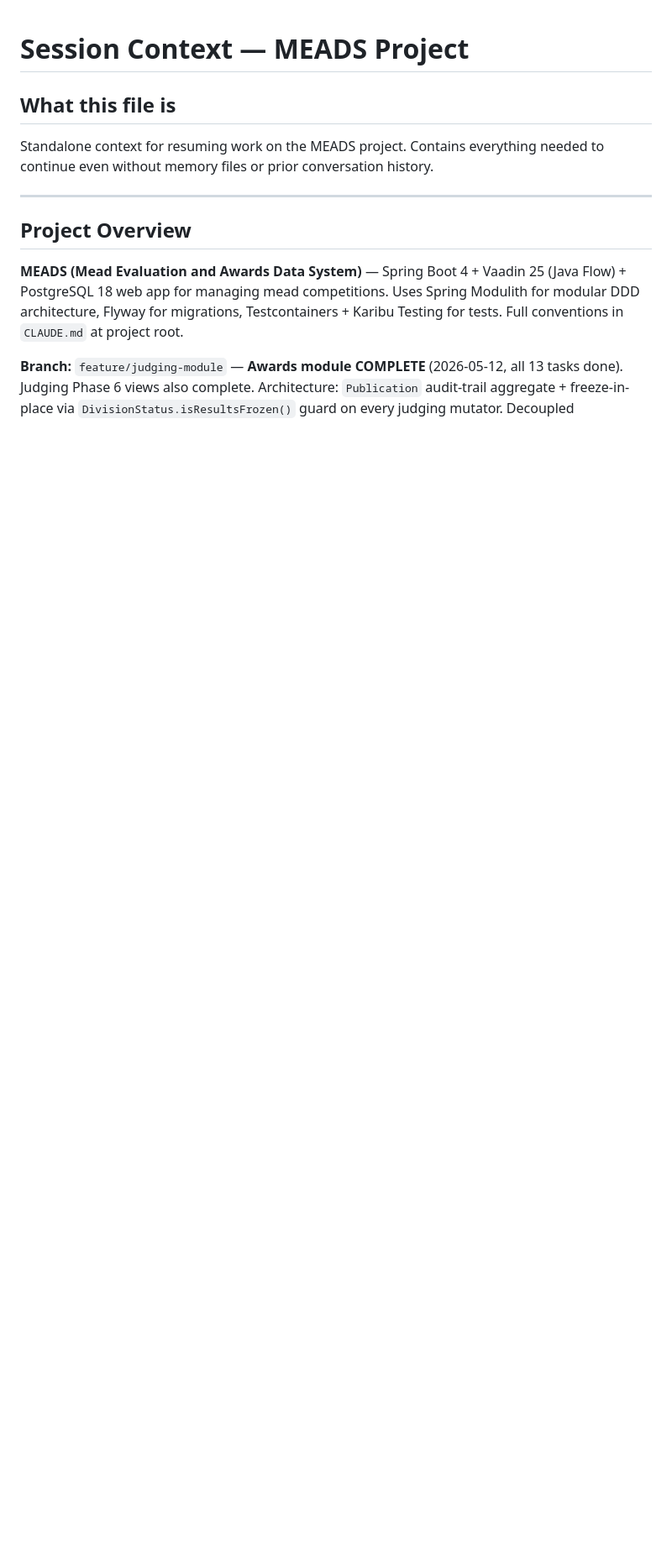
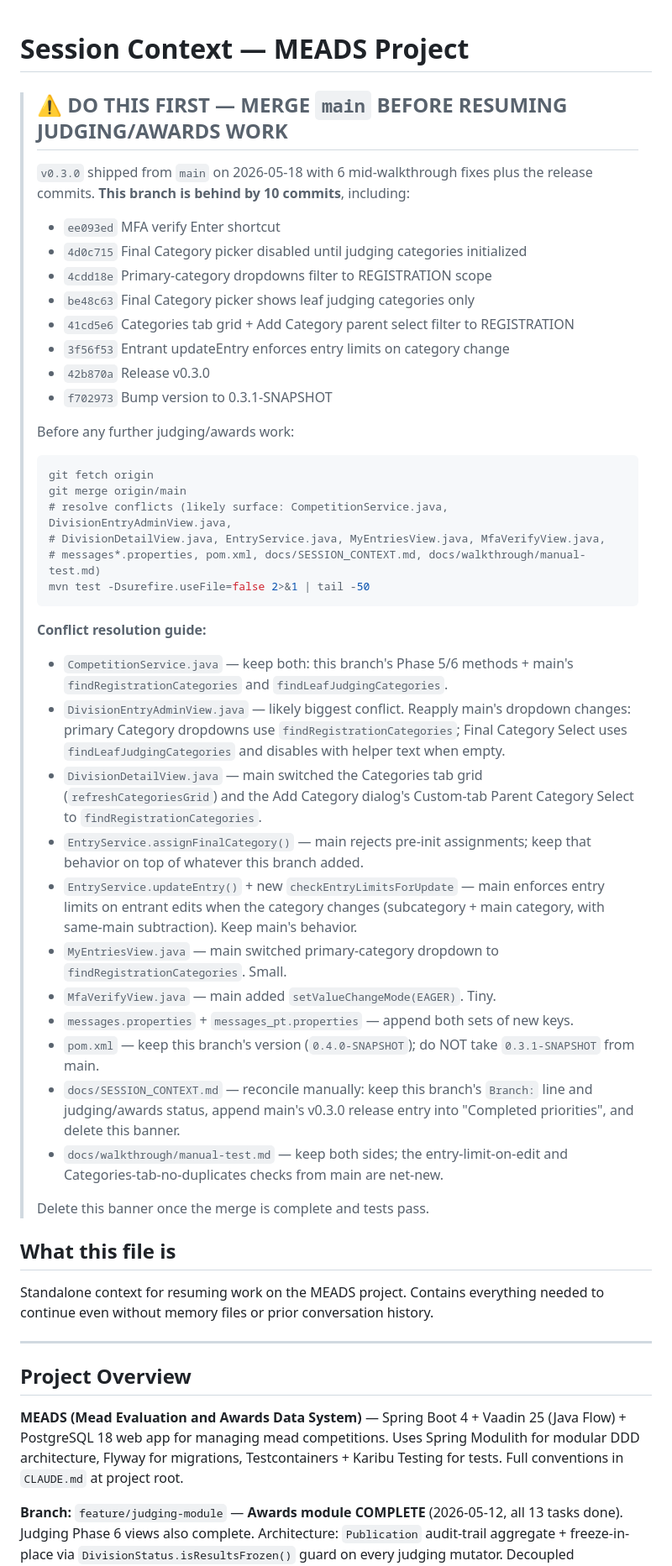
Before and after one commit to guisil/meads, a Markdown page: docs/SESSION_CONTEXT.md, the part around the change. Shown at 84% size. GitHub-like rendering; blank space fills up the shorter version.

Commit message:
Banner: pending merge of main (v0.3.0 + 6 fixes) before resuming work
main shipped v0.3.0 on 2026-05-18 with 6 mid-walkthrough fixes plus the
release commits. Pin a banner at the top of SESSION_CONTEXT.md so any
session resuming on this branch sees the merge requirement immediately,
with the conflict-resolution guide inline.

Co-Authored-By: Claude Opus 4.7 <noreply@anthropic.com>

````diff
--- a/docs/SESSION_CONTEXT.md
+++ b/docs/SESSION_CONTEXT.md
@@ -1,4 +1,58 @@
 # Session Context — MEADS Project
+
+> ## ⚠️ DO THIS FIRST — MERGE `main` BEFORE RESUMING JUDGING/AWARDS WORK
+>
+> `v0.3.0` shipped from `main` on 2026-05-18 with 6 mid-walkthrough fixes plus the
+> release commits. **This branch is behind by 10 commits**, including:
+>
+> - `ee093ed` MFA verify Enter shortcut
+> - `4d0c715` Final Category picker disabled until judging categories initialized
+> - `4cdd18e` Primary-category dropdowns filter to REGISTRATION scope
+> - `be48c63` Final Category picker shows leaf judging categories only
+> - `41cd5e6` Categories tab grid + Add Category parent select filter to REGISTRATION
+> - `3f56f53` Entrant updateEntry enforces entry limits on category change
+> - `42b870a` Release v0.3.0
+> - `f702973` Bump version to 0.3.1-SNAPSHOT
+>
+> Before any further judging/awards work:
+>
+> ```bash
+> git fetch origin
+> git merge origin/main
+> # resolve conflicts (likely surface: CompetitionService.java, DivisionEntryAdminView.java,
+> # DivisionDetailView.java, EntryService.java, MyEntriesView.java, MfaVerifyView.java,
+> # messages*.properties, pom.xml, docs/SESSION_CONTEXT.md, docs/walkthrough/manual-test.md)
+> mvn test -Dsurefire.useFile=false 2>&1 | tail -50
+> ```
+>
+> **Conflict resolution guide:**
+> - `CompetitionService.java` — keep both: this branch's Phase 5/6 methods + main's
+>   `findRegistrationCategories` and `findLeafJudgingCategories`.
+> - `DivisionEntryAdminView.java` — likely biggest conflict. Reapply main's dropdown
+>   changes: primary Category dropdowns use `findRegistrationCategories`; Final
+>   Category Select uses `findLeafJudgingCategories` and disables with helper text
+>   when empty.
+> - `DivisionDetailView.java` — main switched the Categories tab grid
+>   (`refreshCategoriesGrid`) and the Add Category dialog's Custom-tab Parent
+>   Category Select to `findRegistrationCategories`.
+> - `EntryService.assignFinalCategory()` — main rejects pre-init assignments; keep
+>   that behavior on top of whatever this branch added.
+> - `EntryService.updateEntry()` + new `checkEntryLimitsForUpdate` — main enforces
+>   entry limits on entrant edits when the category changes (subcategory + main
+>   category, with same-main subtraction). Keep main's behavior.
+> - `MyEntriesView.java` — main switched primary-category dropdown to
+>   `findRegistrationCategories`. Small.
+> - `MfaVerifyView.java` — main added `setValueChangeMode(EAGER)`. Tiny.
+> - `messages.properties` + `messages_pt.properties` — append both sets of new keys.
+> - `pom.xml` — keep this branch's version (`0.4.0-SNAPSHOT`); do NOT take
+>   `0.3.1-SNAPSHOT` from main.
+> - `docs/SESSION_CONTEXT.md` — reconcile manually: keep this branch's `Branch:`
+>   line and judging/awards status, append main's v0.3.0 release entry into
+>   "Completed priorities", and delete this banner.
+> - `docs/walkthrough/manual-test.md` — keep both sides; the entry-limit-on-edit
+>   and Categories-tab-no-duplicates checks from main are net-new.
+>
+> Delete this banner once the merge is complete and tests pass.
 
 ## What this file is
 
````
